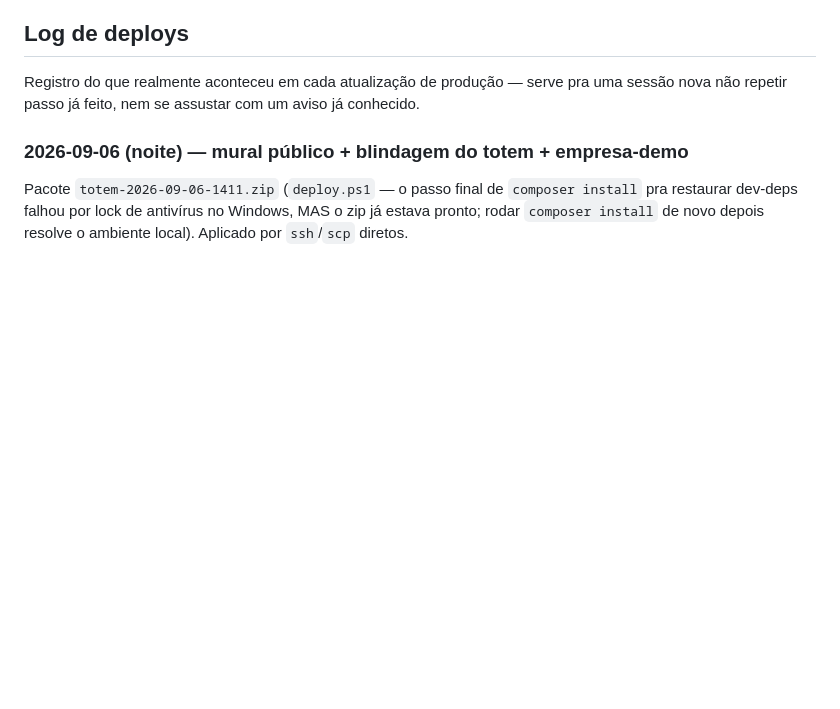
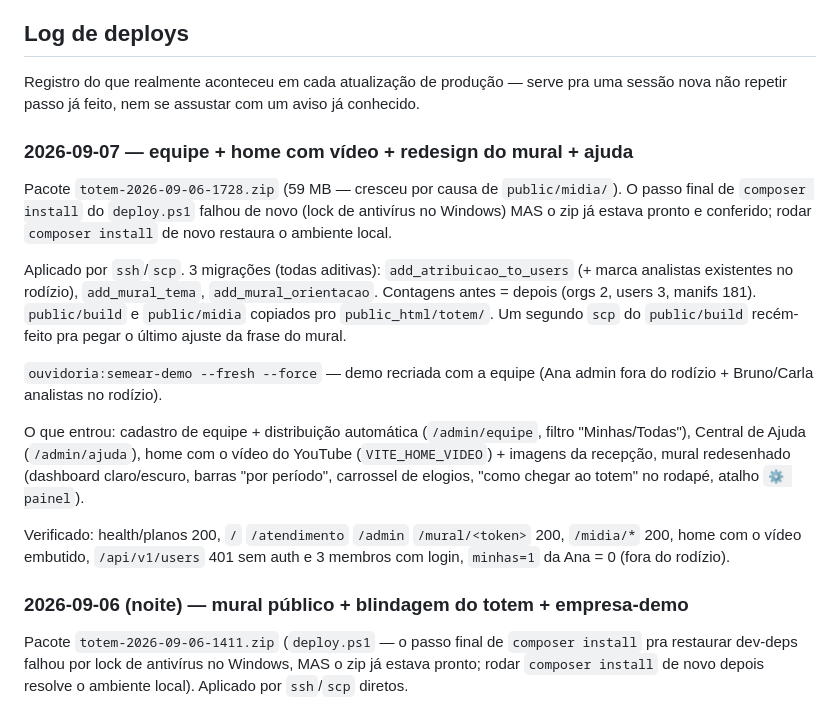
Before and after one commit to JacoMiranda/totem, a Markdown page: docs/DEPLOY-HOSTINGER.md, the part around the change. GitHub-like rendering; blank space fills up the shorter version.

Commit message:
docs: log do deploy 2026-09-07 (equipe + home video + mural redesign + ajuda)
Co-Authored-By: Claude Sonnet 5 <noreply@anthropic.com>

```diff
--- a/docs/DEPLOY-HOSTINGER.md
+++ b/docs/DEPLOY-HOSTINGER.md
@@ -135,6 +135,33 @@ refeitos em qualquer um dos sentidos.
 Registro do que realmente aconteceu em cada atualização de produção — serve
 pra uma sessão nova não repetir passo já feito, nem se assustar com um aviso
 já conhecido.
+
+### 2026-09-07 — equipe + home com vídeo + redesign do mural + ajuda
+
+Pacote `totem-2026-09-06-1728.zip` (59 MB — cresceu por causa de
+`public/midia/`). O passo final de `composer install` do `deploy.ps1`
+falhou de novo (lock de antivírus no Windows) MAS o zip já estava pronto e
+conferido; rodar `composer install` de novo restaura o ambiente local.
+
+Aplicado por `ssh`/`scp`. 3 migrações (todas aditivas):
+`add_atribuicao_to_users` (+ marca analistas existentes no rodízio),
+`add_mural_tema`, `add_mural_orientacao`. Contagens antes = depois
+(orgs 2, users 3, manifs 181). `public/build` e `public/midia` copiados
+pro `public_html/totem/`. Um segundo `scp` do `public/build` recém-feito
+pra pegar o último ajuste da frase do mural.
+
+`ouvidoria:semear-demo --fresh --force` — demo recriada com a equipe
+(Ana admin fora do rodízio + Bruno/Carla analistas no rodízio).
+
+O que entrou: cadastro de equipe + distribuição automática (`/admin/equipe`,
+filtro "Minhas/Todas"), Central de Ajuda (`/admin/ajuda`), home com o vídeo
+do YouTube (`VITE_HOME_VIDEO`) + imagens da recepção, mural redesenhado
+(dashboard claro/escuro, barras "por período", carrossel de elogios,
+"como chegar ao totem" no rodapé, atalho `⚙ painel`).
+
+Verificado: health/planos 200, `/` `/atendimento` `/admin` `/mural/<token>`
+200, `/midia/*` 200, home com o vídeo embutido, `/api/v1/users` 401 sem
+auth e 3 membros com login, `minhas=1` da Ana = 0 (fora do rodízio).
 
 ### 2026-09-06 (noite) — mural público + blindagem do totem + empresa-demo
 
```
